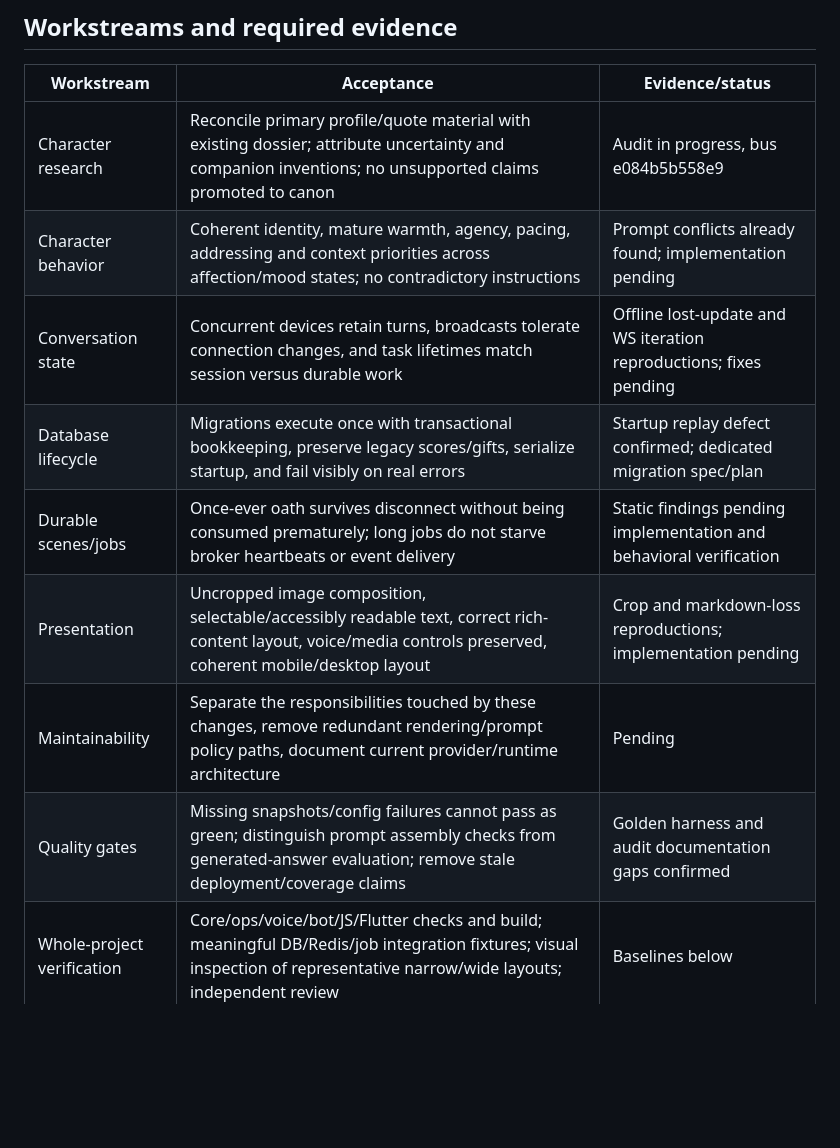
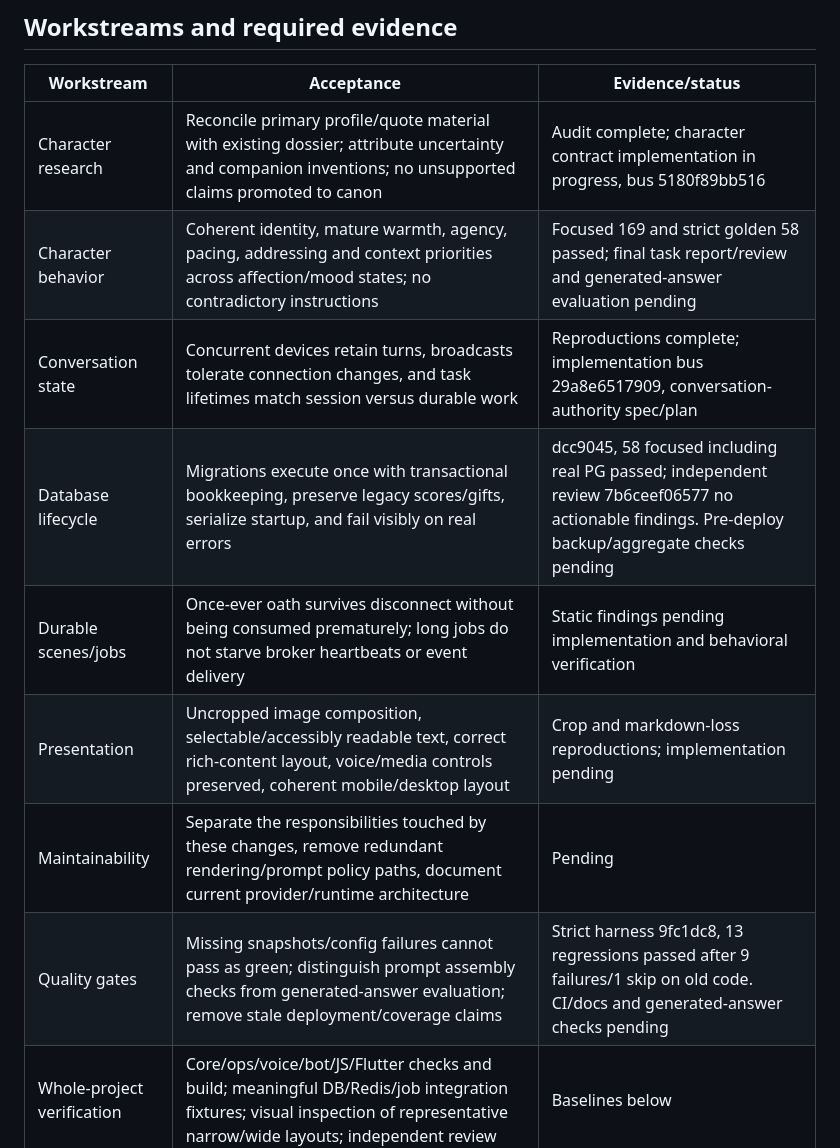
Before and after one commit to Al-Sarraf-Tech/klukai, a Markdown page: docs/handoff/2026-10-14-elite-refactor-progress.md, the part around one of its changes. Rendered like a GitHub page; blank space fills up the shorter version.

```diff
--- a/docs/handoff/2026-10-14-elite-refactor-progress.md
+++ b/docs/handoff/2026-10-14-elite-refactor-progress.md
@@ -24,14 +24,14 @@ This map preserves the full objective. A passing unit suite or a single repaired
 
 | Workstream | Acceptance | Evidence/status |
 |---|---|---|
-| Character research | Reconcile primary profile/quote material with existing dossier; attribute uncertainty and companion inventions; no unsupported claims promoted to canon | Audit in progress, bus e084b5b558e9 |
-| Character behavior | Coherent identity, mature warmth, agency, pacing, addressing and context priorities across affection/mood states; no contradictory instructions | Prompt conflicts already found; implementation pending |
-| Conversation state | Concurrent devices retain turns, broadcasts tolerate connection changes, and task lifetimes match session versus durable work | Offline lost-update and WS iteration reproductions; fixes pending |
-| Database lifecycle | Migrations execute once with transactional bookkeeping, preserve legacy scores/gifts, serialize startup, and fail visibly on real errors | Startup replay defect confirmed; dedicated migration spec/plan |
+| Character research | Reconcile primary profile/quote material with existing dossier; attribute uncertainty and companion inventions; no unsupported claims promoted to canon | Audit complete; character contract implementation in progress, bus 5180f89bb516 |
+| Character behavior | Coherent identity, mature warmth, agency, pacing, addressing and context priorities across affection/mood states; no contradictory instructions | Focused 169 and strict golden 58 passed; final task report/review and generated-answer evaluation pending |
+| Conversation state | Concurrent devices retain turns, broadcasts tolerate connection changes, and task lifetimes match session versus durable work | Reproductions complete; implementation bus 29a8e6517909, conversation-authority spec/plan |
+| Database lifecycle | Migrations execute once with transactional bookkeeping, preserve legacy scores/gifts, serialize startup, and fail visibly on real errors | dcc9045, 58 focused including real PG passed; independent review 7b6ceef06577 no actionable findings. Pre-deploy backup/aggregate checks pending |
 | Durable scenes/jobs | Once-ever oath survives disconnect without being consumed prematurely; long jobs do not starve broker heartbeats or event delivery | Static findings pending implementation and behavioral verification |
 | Presentation | Uncropped image composition, selectable/accessibly readable text, correct rich-content layout, voice/media controls preserved, coherent mobile/desktop layout | Crop and markdown-loss reproductions; implementation pending |
 | Maintainability | Separate the responsibilities touched by these changes, remove redundant rendering/prompt policy paths, document current provider/runtime architecture | Pending |
-| Quality gates | Missing snapshots/config failures cannot pass as green; distinguish prompt assembly checks from generated-answer evaluation; remove stale deployment/coverage claims | Golden harness and audit documentation gaps confirmed |
+| Quality gates | Missing snapshots/config failures cannot pass as green; distinguish prompt assembly checks from generated-answer evaluation; remove stale deployment/coverage claims | Strict harness 9fc1dc8, 13 regressions passed after 9 failures/1 skip on old code. CI/docs and generated-answer checks pending |
 | Whole-project verification | Core/ops/voice/bot/JS/Flutter checks and build; meaningful DB/Redis/job integration fixtures; visual inspection of representative narrow/wide layouts; independent review | Baselines below |
 | Delivery | Review all findings, integrate authorized changes, verify deployed identity and essential flows while preserving state; retain source-linked handoff and limitations | Pending; no refactor deployment yet |
 
```
Also changed, not shown: other parts of docs/handoff/2026-10-14-elite-refactor-progress.md (+21 -0 lines), 1 other file.
